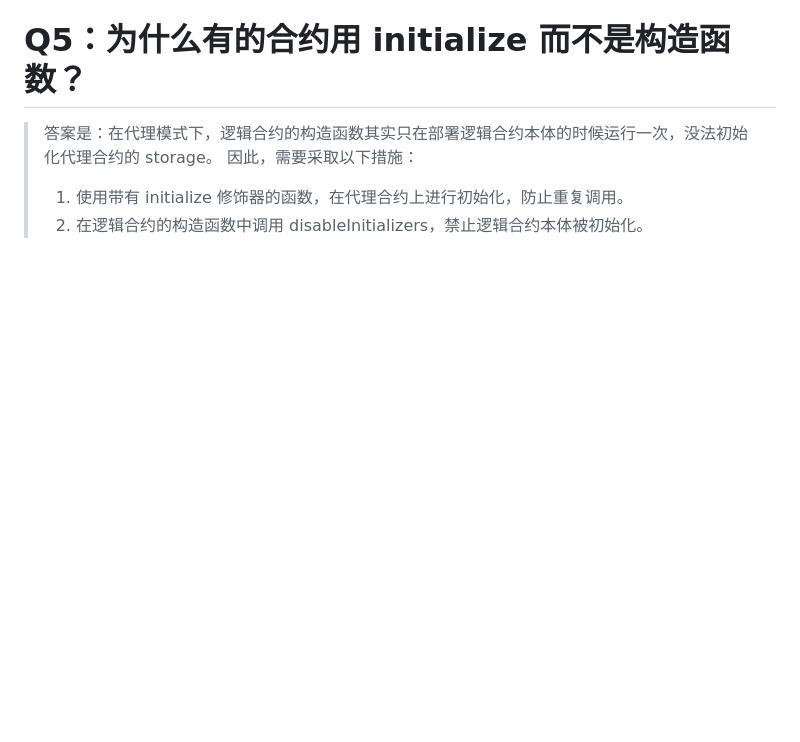
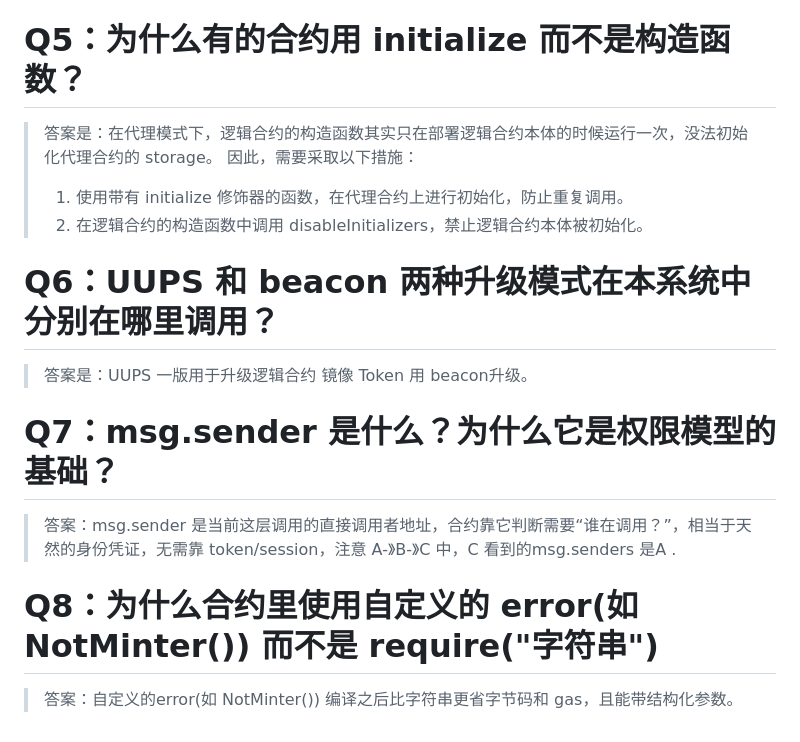
Before and after one commit to rongweihe/Web3Study, a Markdown page: Solidity/合约运行基础扫盲.md, the part around the change. Drawn GitHub-style; blank space fills up the shorter version.

Commit message:
Update 合约运行基础扫盲.md
up q7-q8

```diff
--- a/Solidity/合约运行基础扫盲.md
+++ b/Solidity/合约运行基础扫盲.md
@@ -45,3 +45,13 @@
 > 因此，需要采取以下措施：
 > 1. 使用带有 initialize 修饰器的函数，在代理合约上进行初始化，防止重复调用。
 > 2. 在逻辑合约的构造函数中调用 disableInitializers，禁止逻辑合约本体被初始化。
+
+# Q6：UUPS 和 beacon 两种升级模式在本系统中分别在哪里调用？
+> 答案是：UUPS 一版用于升级逻辑合约
+> 镜像 Token 用 beacon升级。
+
+# Q7：msg.sender 是什么？为什么它是权限模型的基础？
+> 答案：msg.sender 是当前这层调用的直接调用者地址，合约靠它判断需要“谁在调用？”，相当于天然的身份凭证，无需靠 token/session，注意 A-》B-》C 中，C 看到的msg.senders 是A .
+
+# Q8：为什么合约里使用自定义的 error(如 NotMinter()) 而不是 require("字符串")
+> 答案：自定义的error(如 NotMinter()) 编译之后比字符串更省字节码和 gas，且能带结构化参数。
```
